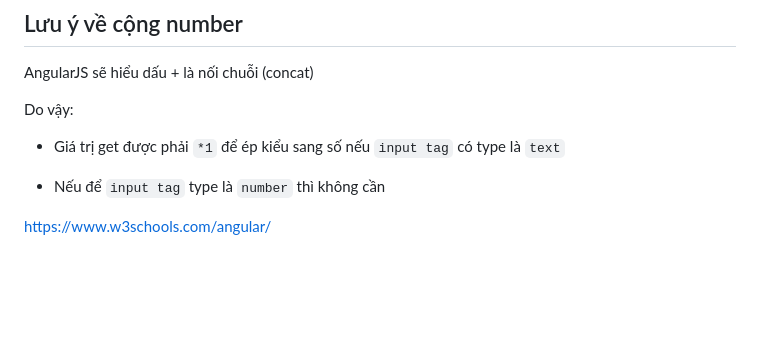
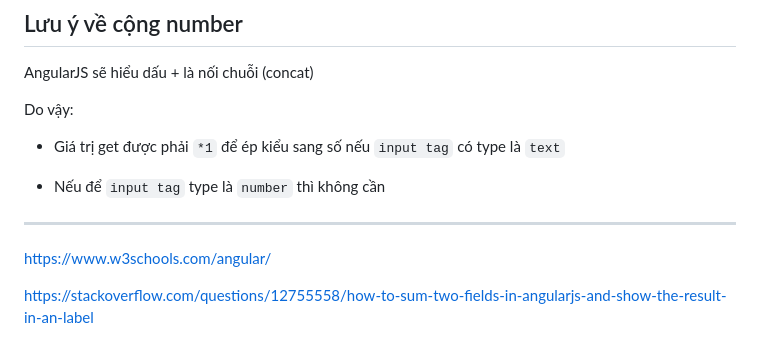
Before and after one commit to soiqualang/Learn_AngularJS, a Markdown page: t1_helloworld/README.md, the part around the change. GitHub-like rendering; blank space fills up the shorter version.

```diff
--- a/t1_helloworld/README.md
+++ b/t1_helloworld/README.md
@@ -28,4 +28,8 @@ Do vậy:
 
 * Nếu để `input tag` type là `number` thì không cần
 
+---
+
 https://www.w3schools.com/angular/
+
+https://stackoverflow.com/questions/12755558/how-to-sum-two-fields-in-angularjs-and-show-the-result-in-an-label
```
Also changed, not shown: t1_helloworld/Dog_anatomy_lateral_skeleton_view.jpg (added), 1 other file.
